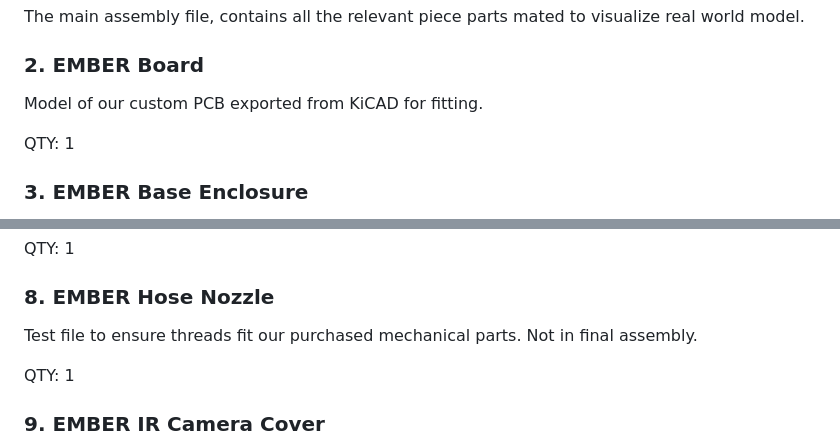
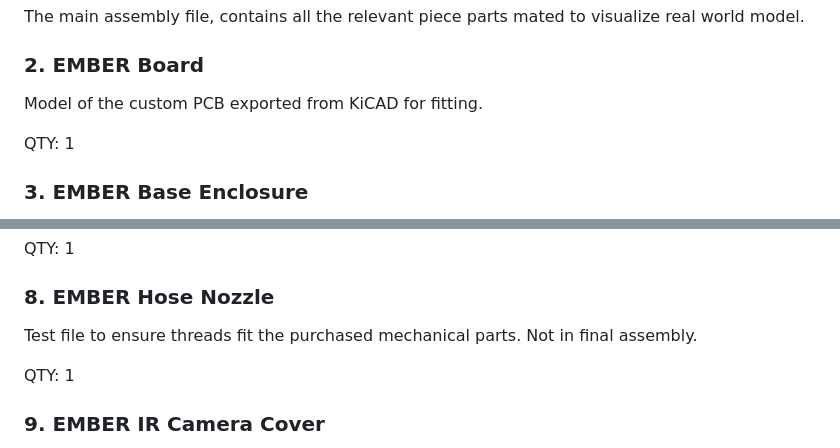
Before and after one commit to JackOLntrn/EMBER, a Markdown page: hardware/mech/README.md, 2 parts joined by grey strips. Rendered like a GitHub page.

```diff
--- a/hardware/mech/README.md
+++ b/hardware/mech/README.md
@@ -11,7 +11,7 @@ Custom Solidworks Files
 The main assembly file, contains all the relevant piece parts mated to visualize real world model.
 
 ### 2. EMBER Board
-Model of our custom PCB exported from KiCAD for fitting.
+Model of the custom PCB exported from KiCAD for fitting.
 
 QTY: 1
 
@@ -51,7 +51,7 @@ Mechanical arm that mounts to tilt motor D shaft coupling and mounts IR camera a
 QTY: 1
 
 ### 8. EMBER Hose Nozzle
-Test file to ensure threads fit our purchased mechanical parts. Not in final assembly.
+Test file to ensure threads fit the purchased mechanical parts. Not in final assembly.
 
 QTY: 1
 
```
